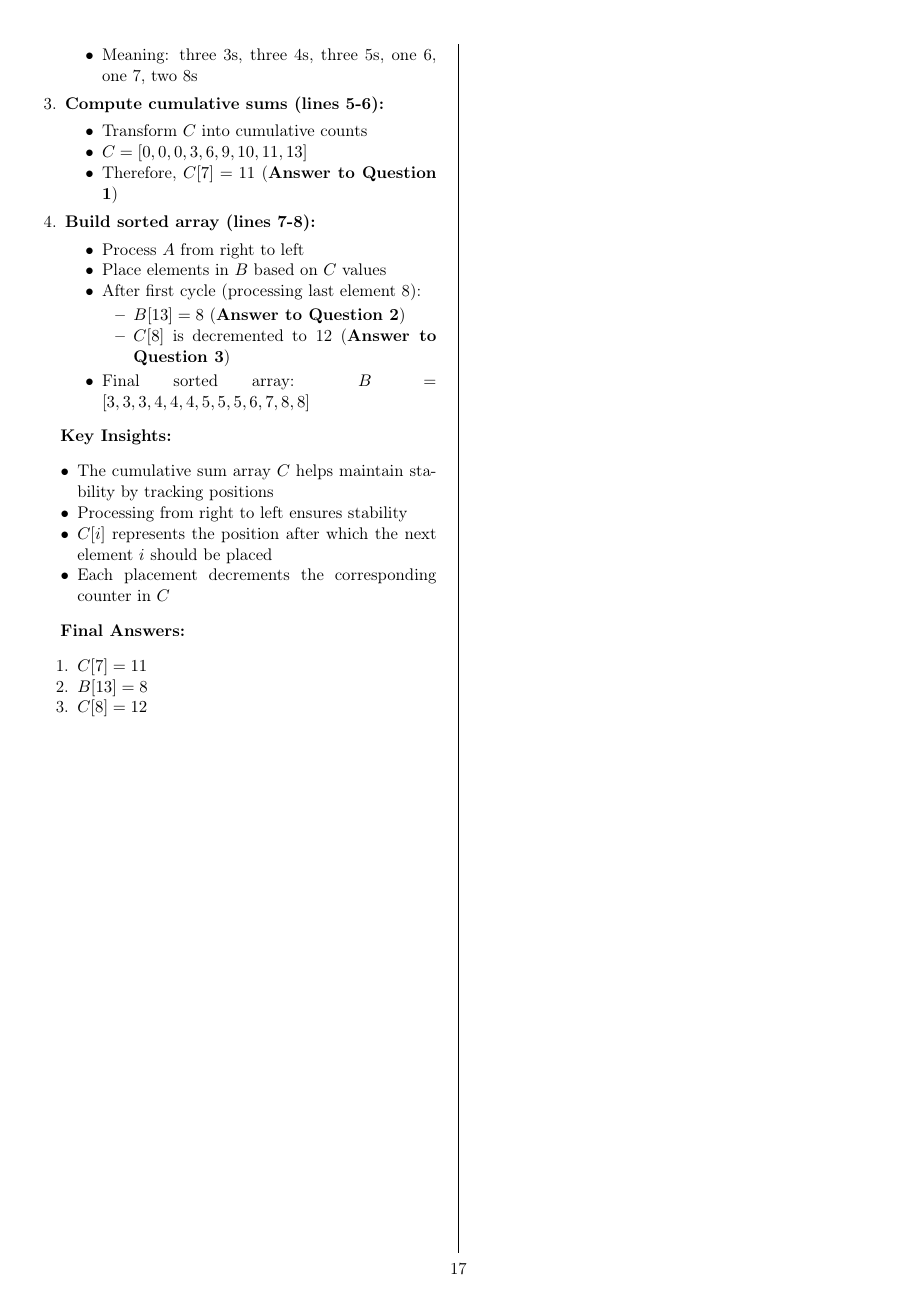
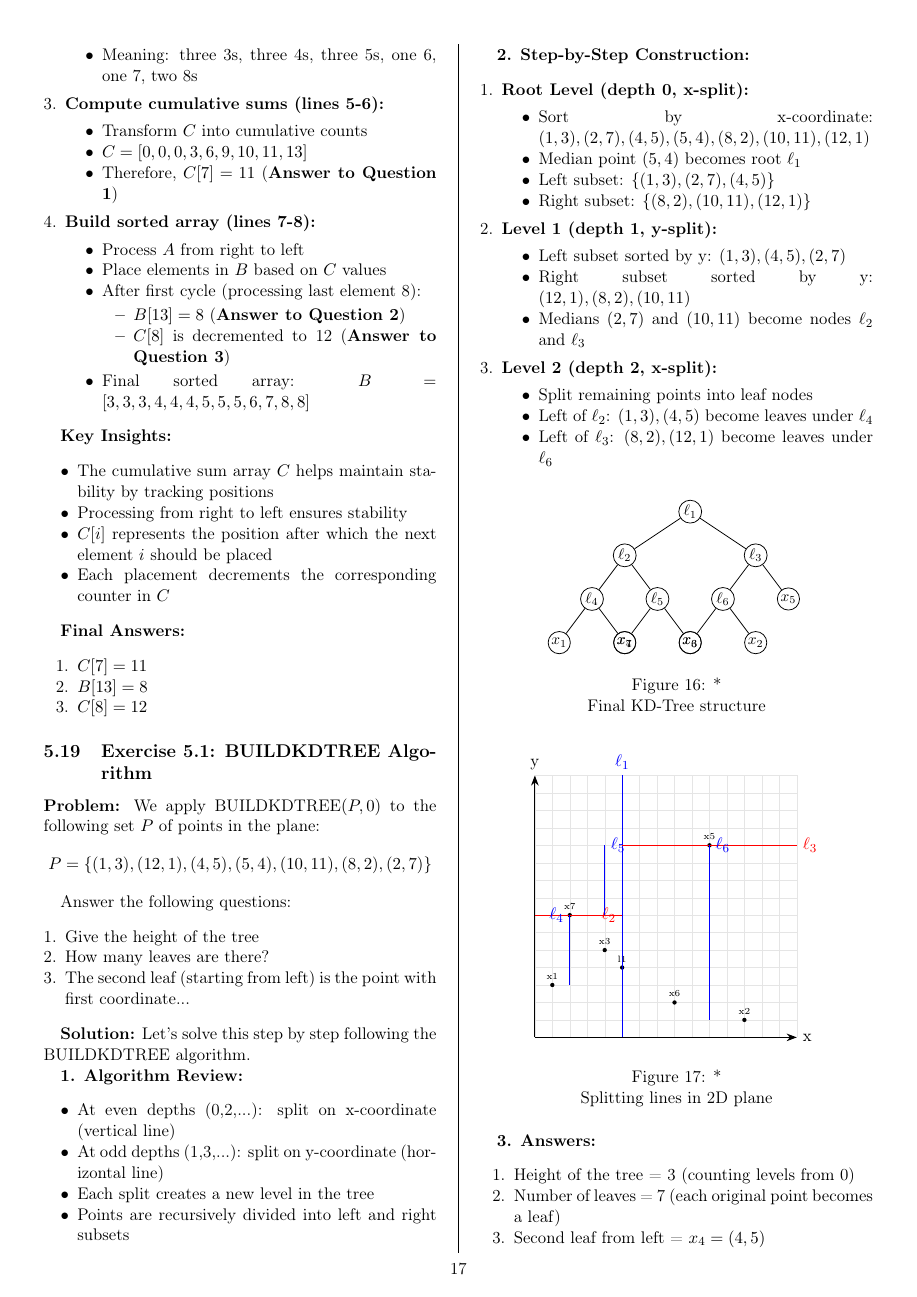
Before and after one commit to diego-m-gil/ftp_algorithms, a LaTeX document (main.tex, which reads exercises-part3.tex): page 17 of 17 before the commit and page 17 of 18 after it. Compiled offline with pdfLaTeX.

Commit message:
Add Exercise 5.1 on BUILDKDTREE algorithm

```diff
--- a/exercises-part3.tex
+++ b/exercises-part3.tex
@@ -141,3 +141,113 @@
     \item $B[13] = 8$
     \item $C[8] = 12$
 \end{enumerate}
+
+\subsection{Exercise 5.1: BUILDKDTREE Algorithm}
+\textbf{Problem:} We apply BUILDKDTREE$(P,0)$ to the following set $P$ of points in the plane:
+\[ P = \{(1,3), (12,1), (4,5), (5,4), (10,11), (8,2), (2,7)\} \]
+
+Answer the following questions:
+\begin{enumerate}[leftmargin=*,noitemsep]
+    \item Give the height of the tree
+    \item How many leaves are there?
+    \item The second leaf (starting from left) is the point with first coordinate...
+\end{enumerate}
+
+\textbf{Solution:} Let's solve this step by step following the BUILDKDTREE algorithm.
+
+\textbf{1. Algorithm Review:}
+\begin{itemize}[noitemsep]
+    \item At even depths (0,2,...): split on x-coordinate (vertical line)
+    \item At odd depths (1,3,...): split on y-coordinate (horizontal line)
+    \item Each split creates a new level in the tree
+    \item Points are recursively divided into left and right subsets
+\end{itemize}
+
+\textbf{2. Step-by-Step Construction:}
+\begin{enumerate}[leftmargin=*,noitemsep]
+    \item \textbf{Root Level (depth 0, x-split):}
+    \begin{itemize}[noitemsep]
+        \item Sort by x-coordinate: $(1,3), (2,7), (4,5), (5,4), (8,2), (10,11), (12,1)$
+        \item Median point $(5,4)$ becomes root $\ell_1$
+        \item Left subset: $\{(1,3), (2,7), (4,5)\}$
+        \item Right subset: $\{(8,2), (10,11), (12,1)\}$
+    \end{itemize}
+
+    \item \textbf{Level 1 (depth 1, y-split):}
+    \begin{itemize}[noitemsep]
+        \item Left subset sorted by y: $(1,3), (4,5), (2,7)$
+        \item Right subset sorted by y: $(12,1), (8,2), (10,11)$
+        \item Medians $(2,7)$ and $(10,11)$ become nodes $\ell_2$ and $\ell_3$
+    \end{itemize}
+
+    \item \textbf{Level 2 (depth 2, x-split):}
+    \begin{itemize}[noitemsep]
+        \item Split remaining points into leaf nodes
+        \item Left of $\ell_2$: $(1,3), (4,5)$ become leaves under $\ell_4$
+        \item Left of $\ell_3$: $(8,2), (12,1)$ become leaves under $\ell_6$
+    \end{itemize}
+\end{enumerate}
+
+\begin{figure}[H]
+    \centering
+    \begin{tikzpicture}[
+        level distance=1cm,
+        level 1/.style={sibling distance=3cm},
+        level 2/.style={sibling distance=1.5cm},
+        every node/.style={circle,draw,inner sep=1pt,font=\small}
+    ]
+        \node {$\ell_1$}
+            child {node {$\ell_2$}
+                child {node {$\ell_4$}
+                    child {node {$x_1$}}
+                    child {node {$x_4$}}
+                }
+                child {node {$\ell_5$}
+                    child {node {$x_7$}}
+                    child {node {$x_3$}}
+                }
+            }
+            child {node {$\ell_3$}
+                child {node {$\ell_6$}
+                    child {node {$x_6$}}
+                    child {node {$x_2$}}
+                }
+                child {node {$x_5$}}
+            };
+    \end{tikzpicture}
+    \caption*{Final KD-Tree structure}
+\end{figure}
+
+\begin{figure}[H]
+    \centering
+    \begin{tikzpicture}[scale=0.4]
+        % Grid
+        \draw[very thin,gray!20] (0,0) grid (15,15);
+        \draw[->,thick] (0,0) -- (15,0) node[right] {x};
+        \draw[->,thick] (0,0) -- (0,15) node[above] {y};
+
+        % Points
+        \foreach \x/\y/\label in {
+            1/3/x1, 12/1/x2, 4/5/x3, 5/4/l1, 10/11/x5, 8/2/x6, 2/7/x7
+        } {
+            \node[circle,fill,inner sep=1pt] at (\x,\y) {};
+            \node[font=\tiny] at (\x,\y+0.5) {\label};
+        }
+
+        % Splitting lines
+        \draw[blue,thick] (5,0) -- (5,15) node[above] {$\ell_1$};
+        \draw[red,thick] (0,7) -- (5,7) node[left] {$\ell_2$};
+        \draw[red,thick] (5,11) -- (15,11) node[right] {$\ell_3$};
+        \draw[blue,thick] (2,3) -- (2,7) node[left] {$\ell_4$};
+        \draw[blue,thick] (4,7) -- (4,11) node[right] {$\ell_5$};
+        \draw[blue,thick] (10,1) -- (10,11) node[right] {$\ell_6$};
+    \end{tikzpicture}
+    \caption*{Splitting lines in 2D plane}
+\end{figure}
+
+\textbf{3. Answers:}
+\begin{enumerate}[noitemsep]
+    \item Height of the tree = 3 (counting levels from 0)
+    \item Number of leaves = 7 (each original point becomes a leaf)
+    \item Second leaf from left = $x_4 = (4,5)$
+\end{enumerate}
```
Also changed, not shown: exercises-part3.tex (9 more changed lines).
